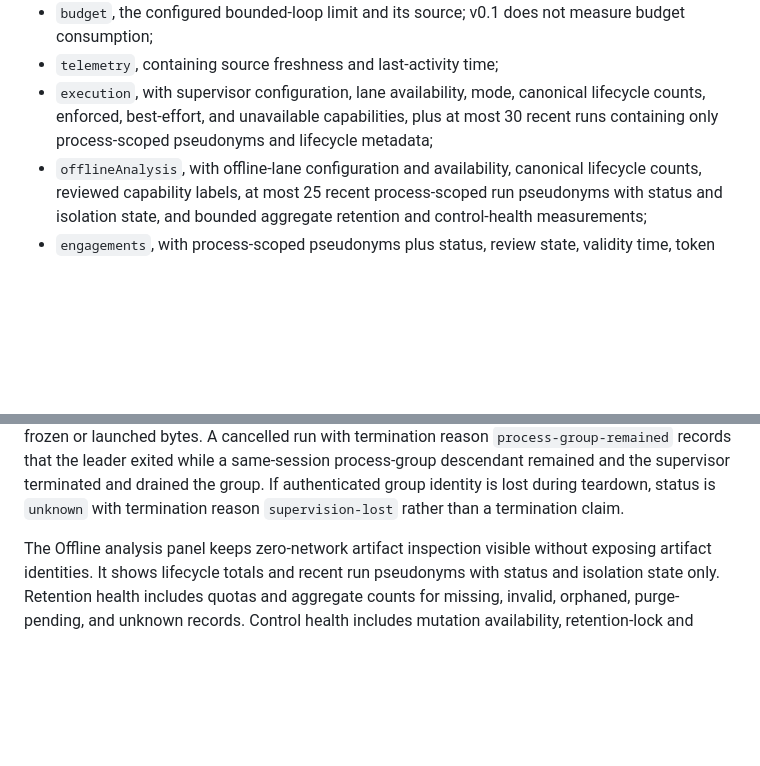
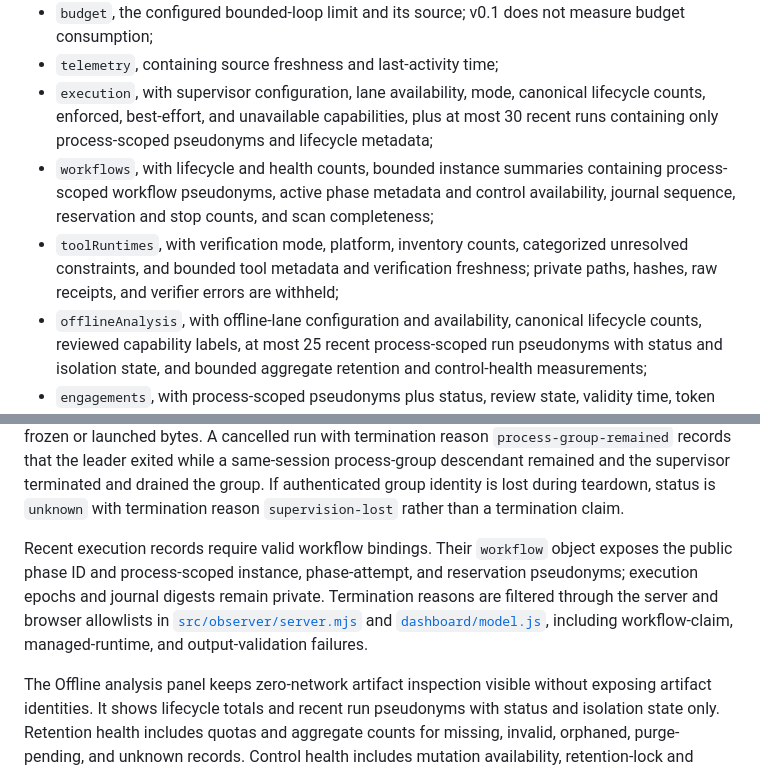
Before and after one commit to SmurfTurfPawpaw/GATE, a Markdown page: dashboard/README.md, 2 parts joined by grey strips. Drawn GitHub-style; blank space fills up the shorter version.

```diff
--- a/dashboard/README.md
+++ b/dashboard/README.md
@@ -41,6 +41,8 @@ The status response contains:
 - `budget`, the configured bounded-loop limit and its source; v0.1 does not measure budget consumption;
 - `telemetry`, containing source freshness and last-activity time;
 - `execution`, with supervisor configuration, lane availability, mode, canonical lifecycle counts, enforced, best-effort, and unavailable capabilities, plus at most 30 recent runs containing only process-scoped pseudonyms and lifecycle metadata;
+- `workflows`, with lifecycle and health counts, bounded instance summaries containing process-scoped workflow pseudonyms, active phase metadata and control availability, journal sequence, reservation and stop counts, and scan completeness;
+- `toolRuntimes`, with verification mode, platform, inventory counts, categorized unresolved constraints, and bounded tool metadata and verification freshness; private paths, hashes, raw receipts, and verifier errors are withheld;
 - `offlineAnalysis`, with offline-lane configuration and availability, canonical lifecycle counts, reviewed capability labels, at most 25 recent process-scoped run pseudonyms with status and isolation state, and bounded aggregate retention and control-health measurements;
 - `engagements`, with process-scoped pseudonyms plus status, review state, validity time, token cap, one-shot-manifest requirement, global supervisor-lane state, explicit manifest-required eligibility, and local-unverified attestation status;
 - `projects`, with process-scoped pseudonyms, registry status, provider and environment metadata, configuration flags, global supervisor-lane state, and explicit not-evaluated execution eligibility;
@@ -173,6 +183,8 @@ Example reduced status fields:
 Token availability is `exact`, `estimated`, or `unavailable`. When availability is `unavailable`, token counts are `null` even if an input source supplied zero placeholders. Context use and bounded-loop budget use are unavailable in v0.1; a configured window or limit may still be shown. `telemetry.lastActivityAt` describes observed source activity, while `at` is only the time the snapshot was generated.
 
 The Active execution panel separates configuration from supervisor-lane availability. An available lane means the local Linux supervisor prerequisites and the complete reviewed capability taxonomy are present. It does not authorize a project, engagement, target, action, tool, destination, or command. Every launch still requires a fresh, approved, digest-bound one-shot manifest for a host engagement whose receipt approves `gate-home`, because raw evidence always lands there. Running and stopping counts come from durable run records; they do not independently prove that a process is alive. Best-effort and unavailable controls remain visible beside enforced controls so the panel does not imply sandboxing, egress restriction, request metering, known-good executable provenance, immutable executable bytes, or containment after the supervisor itself crashes. `executable-descriptor-observed-sha256` means bytes were read through the opened descriptor; a same-UID writer can mutate a writable inode before or during exec, so this does not prove atomically frozen or launched bytes. A cancelled run with termination reason `process-group-remained` records that the leader exited while a same-session process-group descendant remained and the supervisor terminated and drained the group. If authenticated group identity is lost during teardown, status is `unknown` with termination reason `supervision-lost` rather than a termination claim.
+
+Recent execution records require valid workflow bindings. Their `workflow` object exposes the public phase ID and process-scoped instance, phase-attempt, and reservation pseudonyms; execution epochs and journal digests remain private. Termination reasons are filtered through the server and browser allowlists in [`src/observer/server.mjs`](../src/observer/server.mjs) and [`dashboard/model.js`](model.js), including workflow-claim, managed-runtime, and output-validation failures.
 
 The Offline analysis panel keeps zero-network artifact inspection visible without exposing artifact identities. It shows lifecycle totals and recent run pseudonyms with status and isolation state only. Retention health includes quotas and aggregate counts for missing, invalid, orphaned, purge-pending, and unknown records. Control health includes mutation availability, retention-lock and snapshot state, pending or invalid transactions, creation activity, invalid creation, claim, purge, and run records, and blocked manifests. A true `mutationBlocked` value (including malformed input storage), an invalid or indeterminate lock, an indeterminate or mutation-active snapshot, or invalid global transaction or creation controls displays `Mutation blocked`; manifest-scoped invalid claim, purge, or run records display `Needs attention`. Missing or incomplete health telemetry stays `Unknown`. Artifact paths, hashes, manifest digests, evidence, output, confirmations, process identities, and control-record contents never cross the observer boundary.
 
```
Also changed, not shown: other parts of dashboard/README.md (+12 -3 lines).
